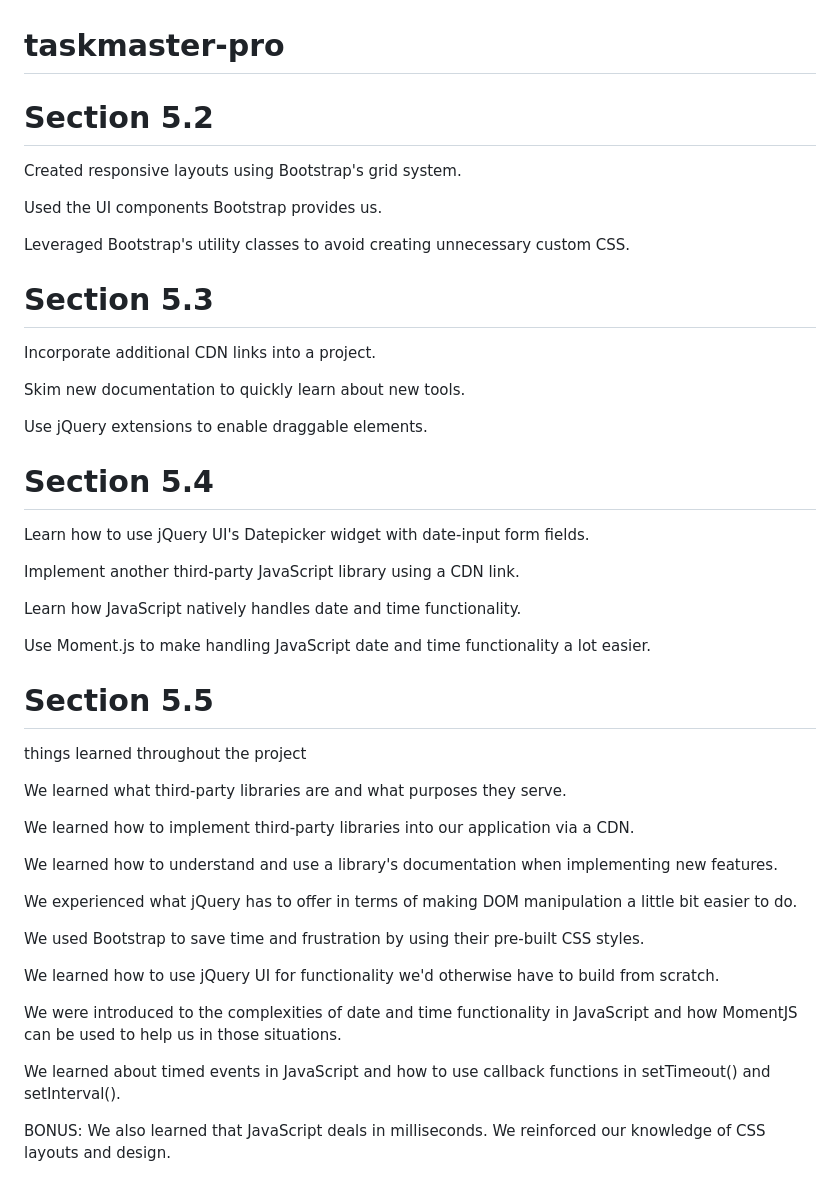
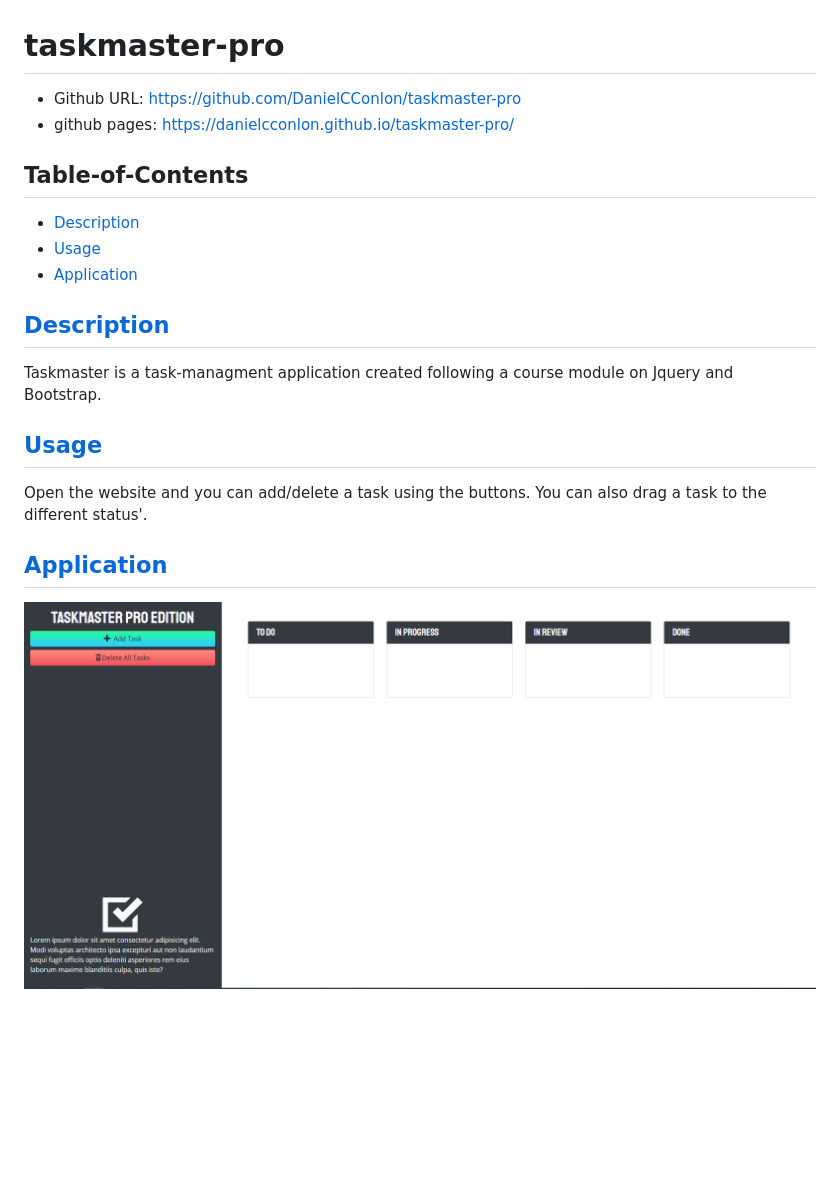
Before and after one commit to DanielCConlon/taskmaster-pro, a Markdown page: README.md, the part around the change. Drawn GitHub-style; pictures changed too: assets/Capture.PNG (added); blank space fills up the shorter version.

```diff
--- a/README.md
+++ b/README.md
@@ -1,50 +1,22 @@
 # taskmaster-pro
 
-# Section 5.2
+- Github URL: https://github.com/DanielCConlon/taskmaster-pro
+- github pages: https://danielcconlon.github.io/taskmaster-pro/
 
-Created responsive layouts using Bootstrap's grid system.
+## Table-of-Contents
 
-Used the UI components Bootstrap provides us.
+- [Description](#description)
+- [Usage](#usage)
+- [Application](#application)
 
-Leveraged Bootstrap's utility classes to avoid creating unnecessary custom CSS.
+## [Description](#description)
 
-# Section 5.3
+Taskmaster is a task-managment application created following a course module on Jquery and Bootstrap.
 
-Incorporate additional CDN links into a project.
+## [Usage](#table-of-contents)
 
-Skim new documentation to quickly learn about new tools.
+Open the website and you can add/delete a task using the buttons. You can also drag a task to the different status'.
 
-Use jQuery extensions to enable draggable elements.
+## [Application](#table-of-contents)
 
-# Section 5.4
-
-Learn how to use jQuery UI's Datepicker widget with date-input form fields.
-
-Implement another third-party JavaScript library using a CDN link.
-
-Learn how JavaScript natively handles date and time functionality.
-
-Use Moment.js to make handling JavaScript date and time functionality a lot easier.
-
-# Section 5.5
-
-things learned throughout the project
-
-We learned what third-party libraries are and what purposes they serve.
-
-We learned how to implement third-party libraries into our application via a CDN.
-
-We learned how to understand and use a library's documentation when implementing new features.
-
-We experienced what jQuery has to offer in terms of making DOM manipulation a little bit easier to do.
-
-We used Bootstrap to save time and frustration by using their pre-built CSS styles.
-
-We learned how to use jQuery UI for functionality we'd otherwise have to build from scratch.
-
-We were introduced to the complexities of date and time functionality in JavaScript and how MomentJS can be used to help us in those situations.
-
-We learned about timed events in JavaScript and how to use callback functions in setTimeout() and setInterval().
-
-BONUS: We also learned that JavaScript deals in milliseconds.
-We reinforced our knowledge of CSS layouts and design.
+![Website image](./assets/Capture.PNG)
```
